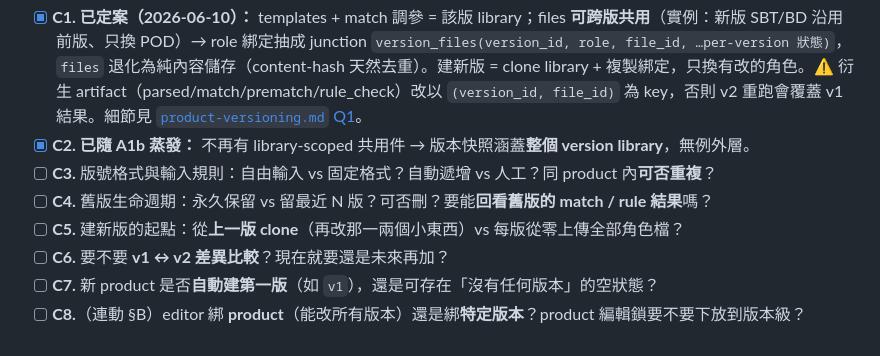
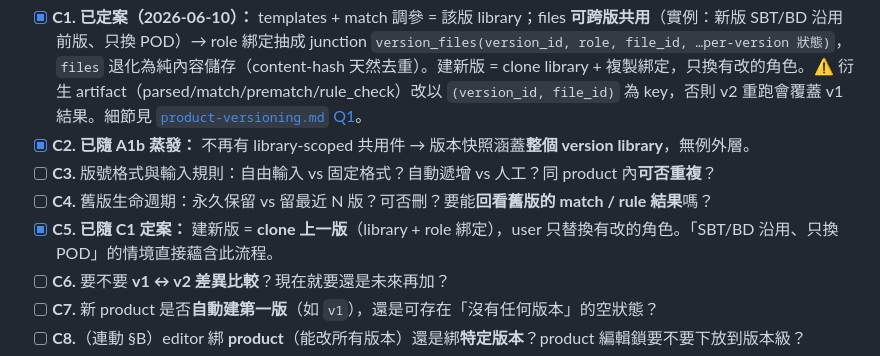
Before and after one commit to yiting-tom/SMDR2, a Markdown page: docs/DISCUSSION.md, the part around the change. Rendered like a GitHub page.

Commit message:
docs: mark C5 resolved by C1 (new version = clone previous)
Co-Authored-By: Claude Opus 4.8 (1M context) <noreply@anthropic.com>

```diff
--- a/docs/DISCUSSION.md
+++ b/docs/DISCUSSION.md
@@ -59,7 +59,7 @@
 - [x] **C2. 已隨 A1b 蒸發：** 不再有 library-scoped 共用件 → 版本快照涵蓋**整個 version library**，無例外層。
 - [ ] **C3.** 版號格式與輸入規則：自由輸入 vs 固定格式？自動遞增 vs 人工？同 product 內**可否重複**？
 - [ ] **C4.** 舊版生命週期：永久保留 vs 留最近 N 版？可否刪？要能**回看舊版的 match / rule 結果**嗎？
-- [ ] **C5.** 建新版的起點：從**上一版 clone**（再改那一兩個小東西）vs 每版從零上傳全部角色檔？
+- [x] **C5. 已隨 C1 定案：** 建新版 = **clone 上一版**（library + role 綁定），user 只替換有改的角色。「SBT/BD 沿用、只換 POD」的情境直接蘊含此流程。
 - [ ] **C6.** 要不要 **v1 ↔ v2 差異比較**？現在就要還是未來再加？
 - [ ] **C7.** 新 product 是否**自動建第一版**（如 `v1`），還是可存在「沒有任何版本」的空狀態？
 - [ ] **C8.**（連動 §B）editor 綁 **product**（能改所有版本）還是綁**特定版本**？product 編輯鎖要不要下放到版本級？
```
